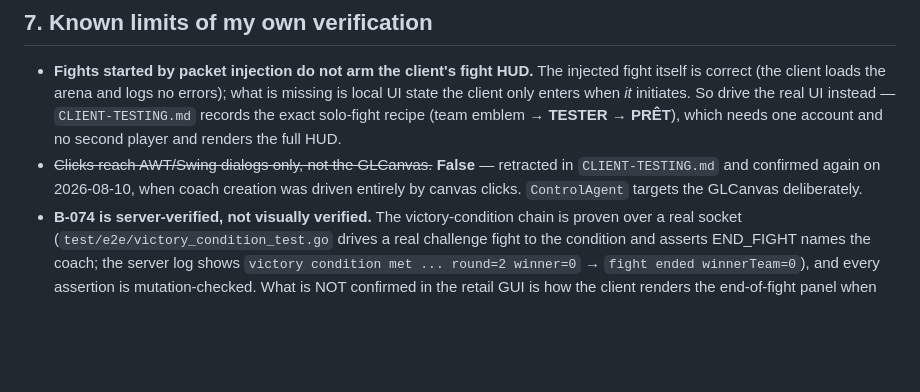
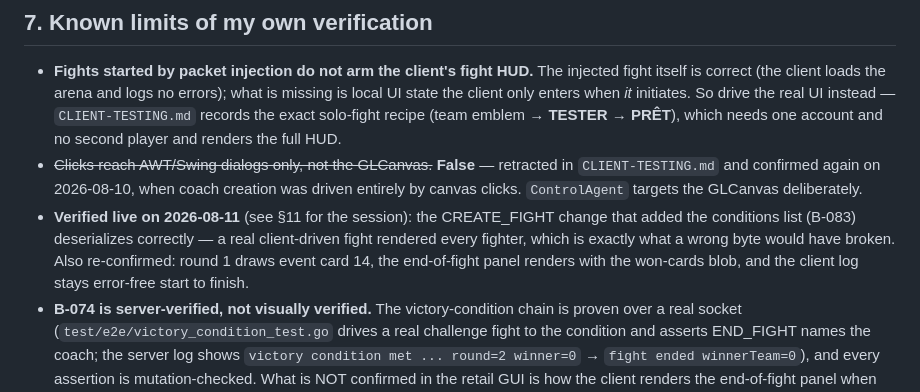
Before and after one commit to StarLoco/StarLoco-Arena, a Markdown page: server/docs/STATUS.md, the part around the change. Rendered like a GitHub page; blank space fills up the shorter version.

```diff
--- a/server/docs/STATUS.md
+++ b/server/docs/STATUS.md
@@ -155,6 +155,11 @@ second player, and the client HUD renders fully once *the client* starts the fig
 - ~~Clicks reach AWT/Swing dialogs only, not the GLCanvas.~~ **False** — retracted in
   `CLIENT-TESTING.md` and confirmed again on 2026-08-10, when coach creation was driven
   entirely by canvas clicks. `ControlAgent` targets the GLCanvas deliberately.
+- **Verified live on 2026-08-11** (see §11 for the session): the CREATE_FIGHT change
+  that added the conditions list (B-083) deserializes correctly — a real client-driven
+  fight rendered every fighter, which is exactly what a wrong byte would have broken.
+  Also re-confirmed: round 1 draws event card 14, the end-of-fight panel renders with
+  the won-cards blob, and the client log stays error-free start to finish.
 - **B-074 is server-verified, not visually verified.** The victory-condition chain is
   proven over a real socket (`test/e2e/victory_condition_test.go` drives a real
   challenge fight to the condition and asserts END_FIGHT names the coach; the server
```
Also changed, not shown: server/docs/CLIENT-TESTING.md (+44 -0 lines).
